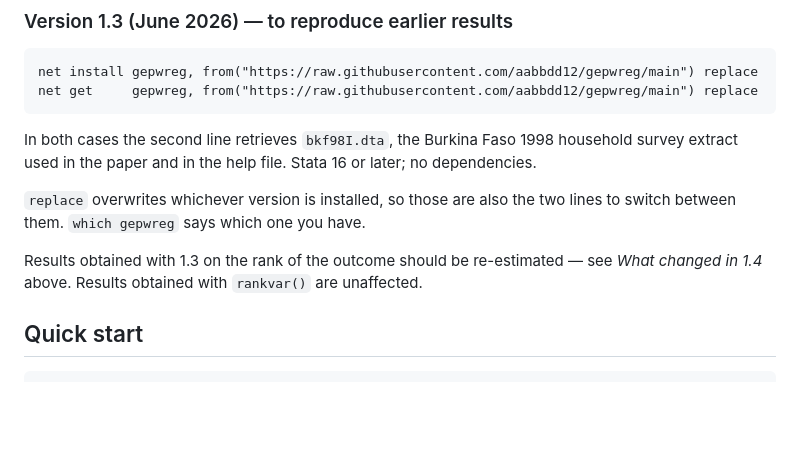
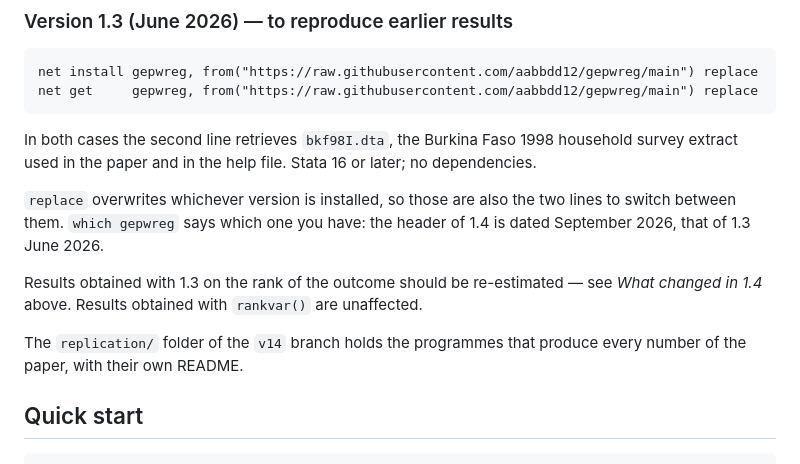
Before and after one commit to aabbdd12/gepwreg, a Markdown page: README.md, the part around the change. Rendered like a GitHub page; blank space fills up the shorter version.

```diff
--- a/README.md
+++ b/README.md
@@ -157,11 +157,15 @@ household survey extract used in the paper and in the help file. Stata 16 or
 later; no dependencies.
 
 `replace` overwrites whichever version is installed, so those are also the two
-lines to switch between them. `which gepwreg` says which one you have.
+lines to switch between them. `which gepwreg` says which one you have: the
+header of 1.4 is dated September 2026, that of 1.3 June 2026.
 
 Results obtained with 1.3 on the rank of the outcome should be re-estimated —
 see *What changed in 1.4* above. Results obtained with `rankvar()` are
 unaffected.
+
+The `replication/` folder of the `v14` branch holds the programmes that
+produce every number of the paper, with their own README.
 
 ## Quick start
 
```
